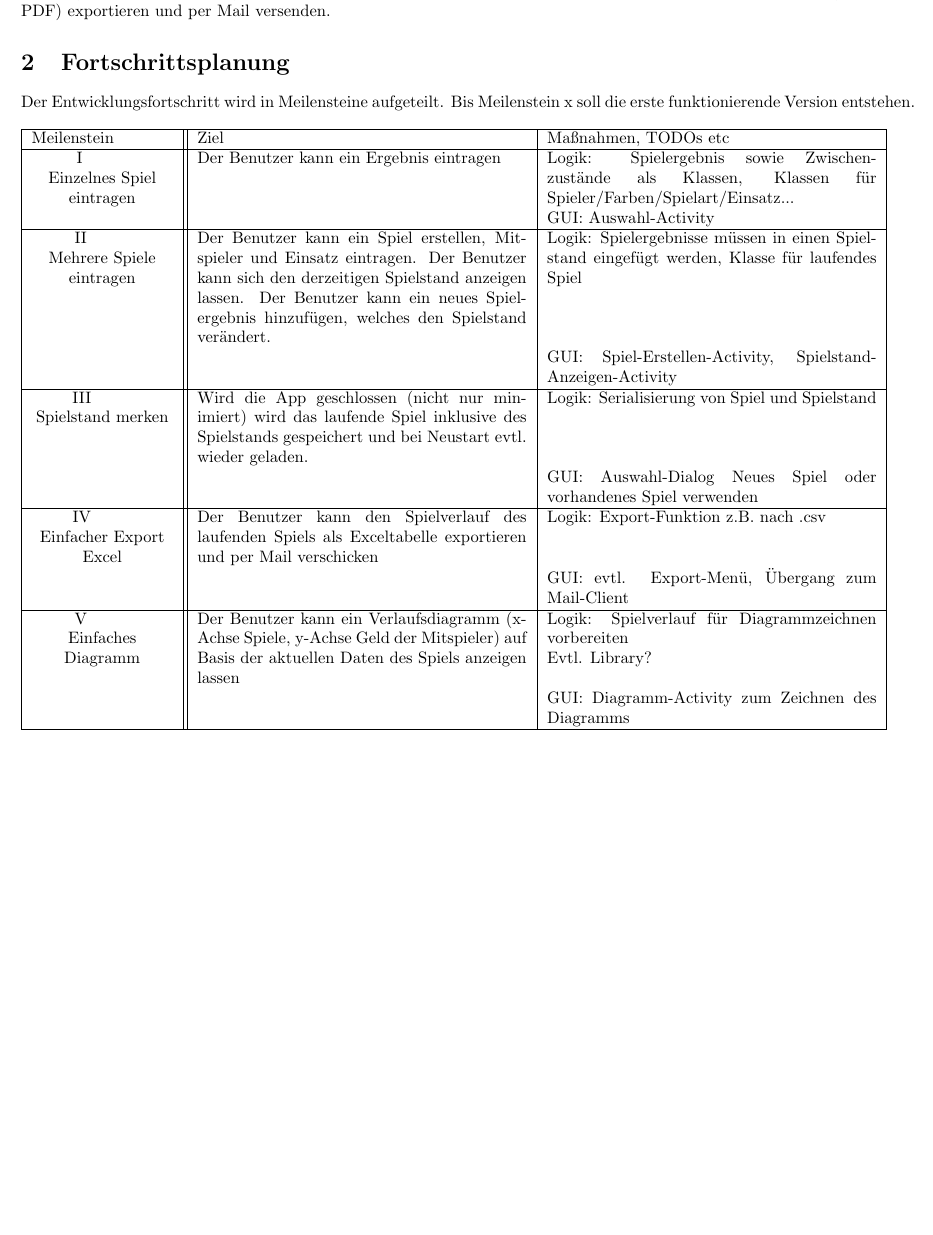
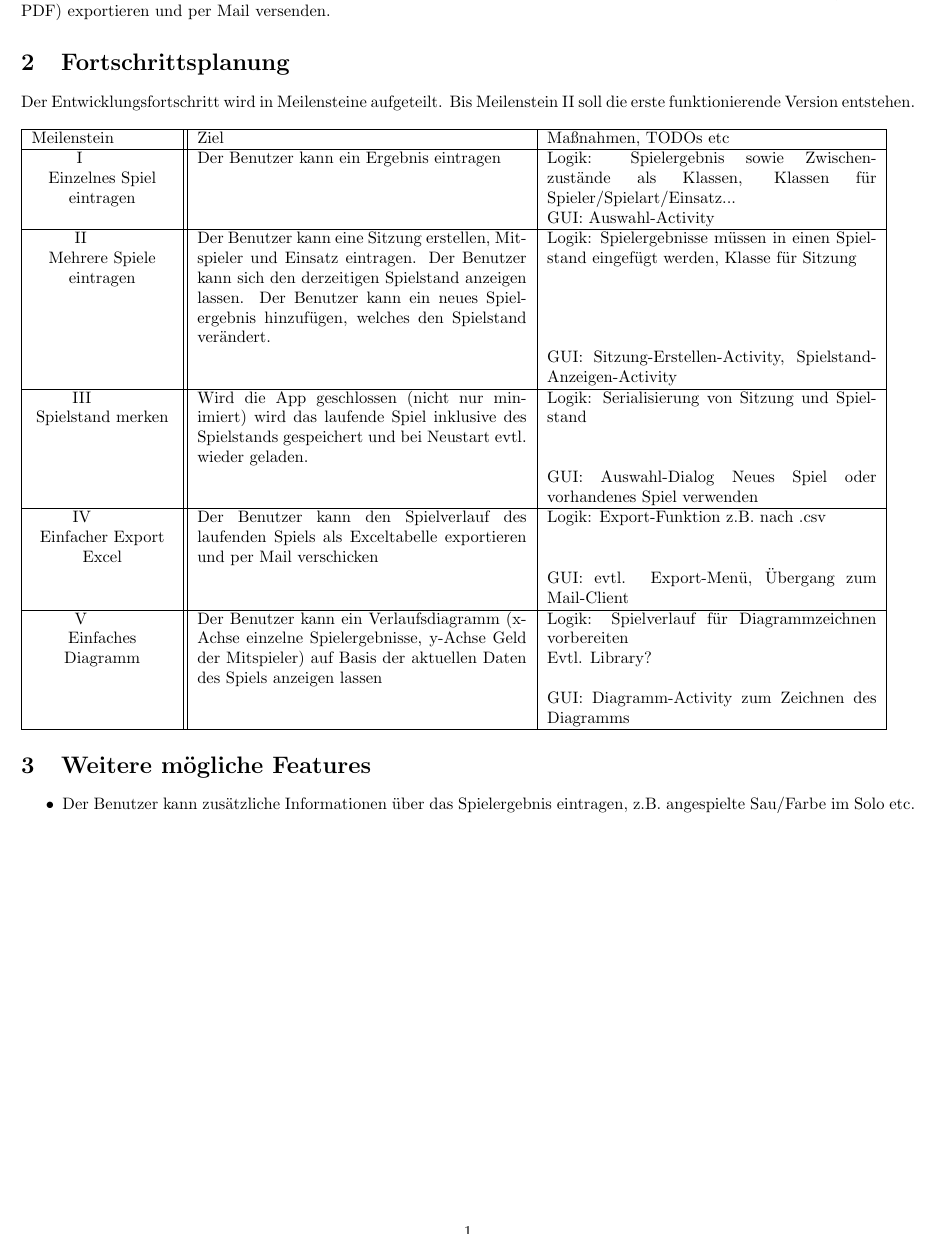
Before and after one commit to ErikP0/sheepshead-manager, a LaTeX document (docs/draft.tex): part of the page, cut so that both start at the same text, the shorter picture padded with empty space. Compiled offline with pdfLaTeX.

Commit message:
Updated Draft

```diff
--- a/docs/draft.tex
+++ b/docs/draft.tex
@@ -12,7 +12,7 @@
 	Der Schafkopf-Manager ist eine App für Android, die zum Zählen/ Punkte verwalten verwendet wird. Der Benutzer kann für mehrere Schafkopf-Spiele die Ergebnisse (wer hat gewonnen, welches Spiel, Einsatz, etc) eintragen. Ein Spielergebnis wird mit dem bisherigen Spielstand verrechnet. Der Benutzer kann sich den jetzigen Spielstand bzw. Spiel-Verlauf anzeigen lassen, (in späteren Versionen) Statistiken, Diagramme anzeigen lassen und den Spielverlauf in mehrere Formate (z.B. Excel, PDF) exportieren und per Mail versenden.
 
 	\section{Fortschrittsplanung}
-	Der Entwicklungsfortschritt wird in Meilensteine aufgeteilt. Bis Meilenstein x soll die erste funktionierende Version entstehen.\\
+	Der Entwicklungsfortschritt wird in Meilensteine aufgeteilt. Bis Meilenstein II soll die erste funktionierende Version entstehen.\\
 	\\
 	\begin{tabular}{|p{3cm}||p{7cm}|p{7cm}|}
 		\hline
@@ -20,24 +20,30 @@
 		\hline
 		\centering I\newline Einzelnes Spiel eintragen&
 		Der Benutzer kann ein Ergebnis eintragen
-		& Logik: Spielergebnis sowie Zwischenzustände als Klassen, Klassen für Spieler/Farben/Spielart/Einsatz...\\
+		& Logik: Spielergebnis sowie Zwischenzustände als Klassen, Klassen für Spieler/Spielart/Einsatz...\\
 		&& GUI: Auswahl-Activity\\
 		\hline
-		\centering II\newline Mehrere Spiele eintragen& Der Benutzer kann ein Spiel erstellen, Mitspieler und Einsatz eintragen. Der Benutzer kann sich den derzeitigen Spielstand anzeigen lassen. Der Benutzer kann ein neues Spielergebnis hinzufügen, welches den Spielstand verändert. &
-		Logik: Spielergebnisse müssen in einen Spielstand eingefügt werden, Klasse für laufendes Spiel\\&&GUI: Spiel-Erstellen-Activity, Spielstand-Anzeigen-Activity\\
+		\centering II\newline Mehrere Spiele eintragen& Der Benutzer kann eine Sitzung erstellen, Mitspieler und Einsatz eintragen. Der Benutzer kann sich den derzeitigen Spielstand anzeigen lassen. Der Benutzer kann ein neues Spielergebnis hinzufügen, welches den Spielstand verändert. &
+		Logik: Spielergebnisse müssen in einen Spielstand eingefügt werden, Klasse für Sitzung\\
+		&&GUI: Sitzung-Erstellen-Activity, Spielstand-Anzeigen-Activity\\
 		\hline
 		\centering III\newline Spielstand merken & Wird die App geschlossen (nicht nur minimiert) wird das laufende Spiel inklusive des Spielstands gespeichert und bei Neustart evtl. wieder geladen.&
-		Logik: Serialisierung von Spiel und Spielstand\\
+		Logik: Serialisierung von Sitzung und Spielstand\\
 		&&GUI: Auswahl-Dialog Neues Spiel oder vorhandenes Spiel verwenden\\
 		\hline
 		\centering IV\newline Einfacher Export Excel & Der Benutzer kann den Spielverlauf des laufenden Spiels als Exceltabelle exportieren und per Mail verschicken&Logik: Export-Funktion z.B. nach .csv\\
 		&&GUI: evtl. Export-Menü, Übergang zum Mail-Client\\
 		\hline
 		\centering V\newline Einfaches Diagramm&
-		Der Benutzer kann ein Verlaufsdiagramm (x-Achse Spiele, y-Achse Geld der Mitspieler) auf Basis der aktuellen Daten des Spiels anzeigen lassen&
+		Der Benutzer kann ein Verlaufsdiagramm (x-Achse einzelne Spielergebnisse, y-Achse Geld der Mitspieler) auf Basis der aktuellen Daten des Spiels anzeigen lassen&
 		Logik: Spielverlauf für Diagrammzeichnen vorbereiten\newline
 		Evtl. Library?\\
 		&&GUI: Diagramm-Activity zum Zeichnen des Diagramms\\
 		\hline
 	\end{tabular}
+
+	\section{Weitere mögliche Features}
+	\begin{itemize}
+		\item Der Benutzer kann zusätzliche Informationen über das Spielergebnis eintragen, z.B. angespielte Sau/Farbe im Solo etc.
+	\end{itemize}
 \end{document}
```
